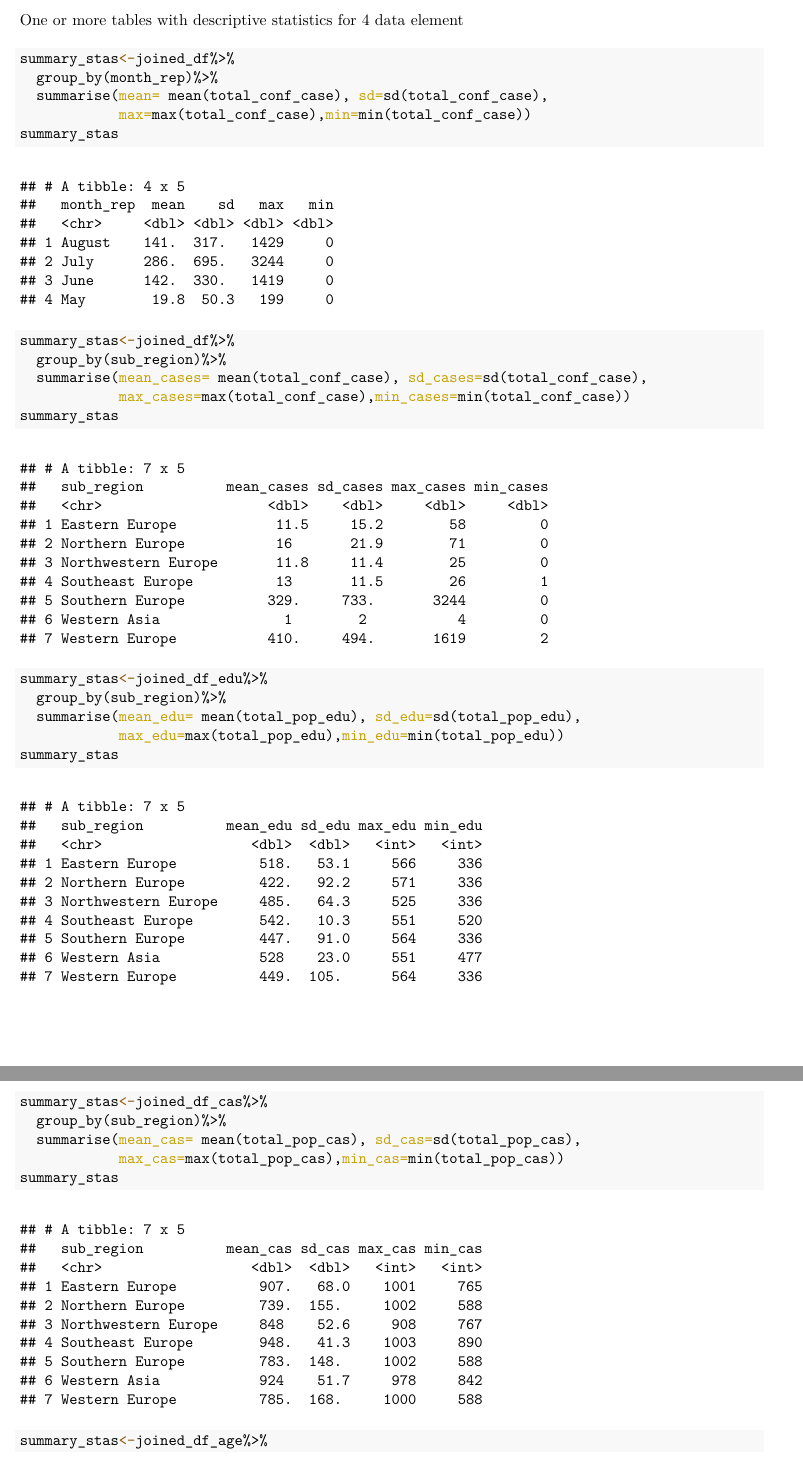
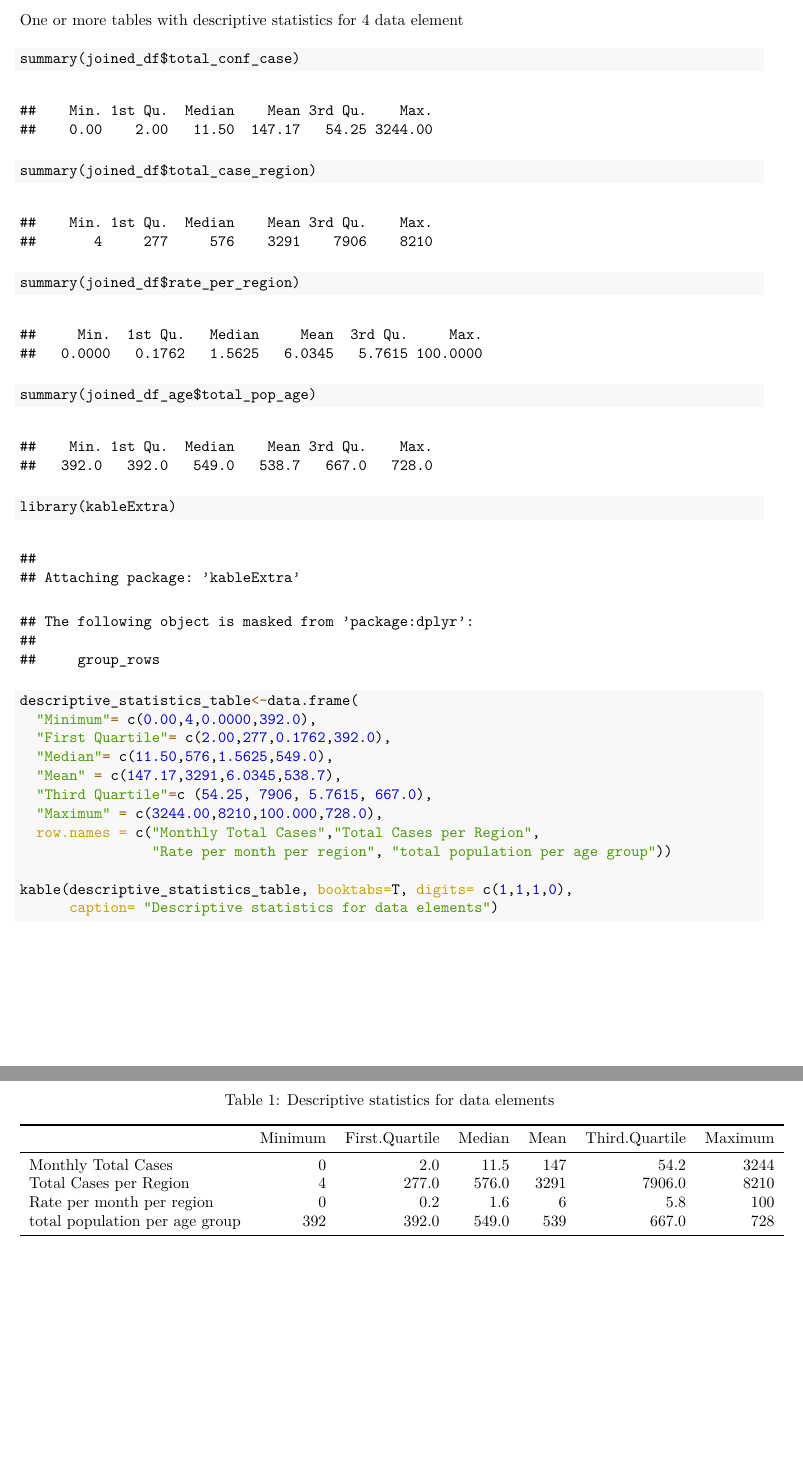
Before and after one commit to molieh/project, an R Markdown document (Milestone_3.Rmd): two parts of pages 13 and 14 of 14 before the commit and two parts of pages 14 and 15 of 15 after it, joined at a grey line, cut so that both start at the same text. The pictures show the output file Milestone_3.pdf that the author committed with the source.

Commit message:
Final document

````diff
--- a/Milestone_3.Rmd
+++ b/Milestone_3.Rmd
@@ -365,27 +382,7 @@ data_dict(joined_df_popdensity [],desc=c(
 One or more tables with descriptive statistics for 4 data element
 
 ```{r}
-summary_stas<-joined_df%>%
-  group_by(month_rep)%>%
-  summarise(mean= mean(total_conf_case), sd=sd(total_conf_case),
-            max=max(total_conf_case),min=min(total_conf_case))
-summary_stas
-
-summary_stas<-joined_df%>%
-  group_by(sub_region)%>%
-  summarise(mean_cases= mean(total_conf_case), sd_cases=sd(total_conf_case),
-            max_cases=max(total_conf_case),min_cases=min(total_conf_case))
-summary_stas
-summary_stas<-joined_df_edu%>%
-  group_by(sub_region)%>%
-  summarise(mean_edu= mean(total_pop_edu), sd_edu=sd(total_pop_edu),
-            max_edu=max(total_pop_edu),min_edu=min(total_pop_edu))
-summary_stas
-
-summary_stas<-joined_df_cas%>%
-  group_by(sub_region)%>%
-  summarise(mean_cas= mean(total_pop_cas), sd_cas=sd(total_pop_cas),
-            max_cas=max(total_pop_cas),min_cas=min(total_pop_cas))
-summary_stas
-
-summary_stas<-joined_df_age%>%
+summary(joined_df$total_conf_case)
+summary(joined_df$total_case_region)
+summary(joined_df$rate_per_region)
+summary(joined_df_age$total_pop_age)
@@ -397,2 +389,17 @@ summary_stas
 
 ```
+```{r}
+library(kableExtra)
+descriptive_statistics_table<-data.frame(
+  "Minimum"= c(0.00,4,0.0000,392.0),
+  "First Quartile"= c(2.00,277,0.1762,392.0),
+  "Median"= c(11.50,576,1.5625,549.0),
+  "Mean" = c(147.17,3291,6.0345,538.7),
+  "Third Quartile"=c (54.25, 7906, 5.7615, 667.0),
+  "Maximum" = c(3244.00,8210,100.000,728.0),
+  row.names = c("Monthly Total Cases","Total Cases per Region",
+                "Rate per month per region", "total population per age group"))
+
+kable(descriptive_statistics_table, booktabs=T, digits= c(1,1,1,0),
+      caption= "Descriptive statistics for data elements")
+```
````
Also changed, not shown: Milestone_3.pdf, Milestone_3.Rmd (42 more changed lines).
